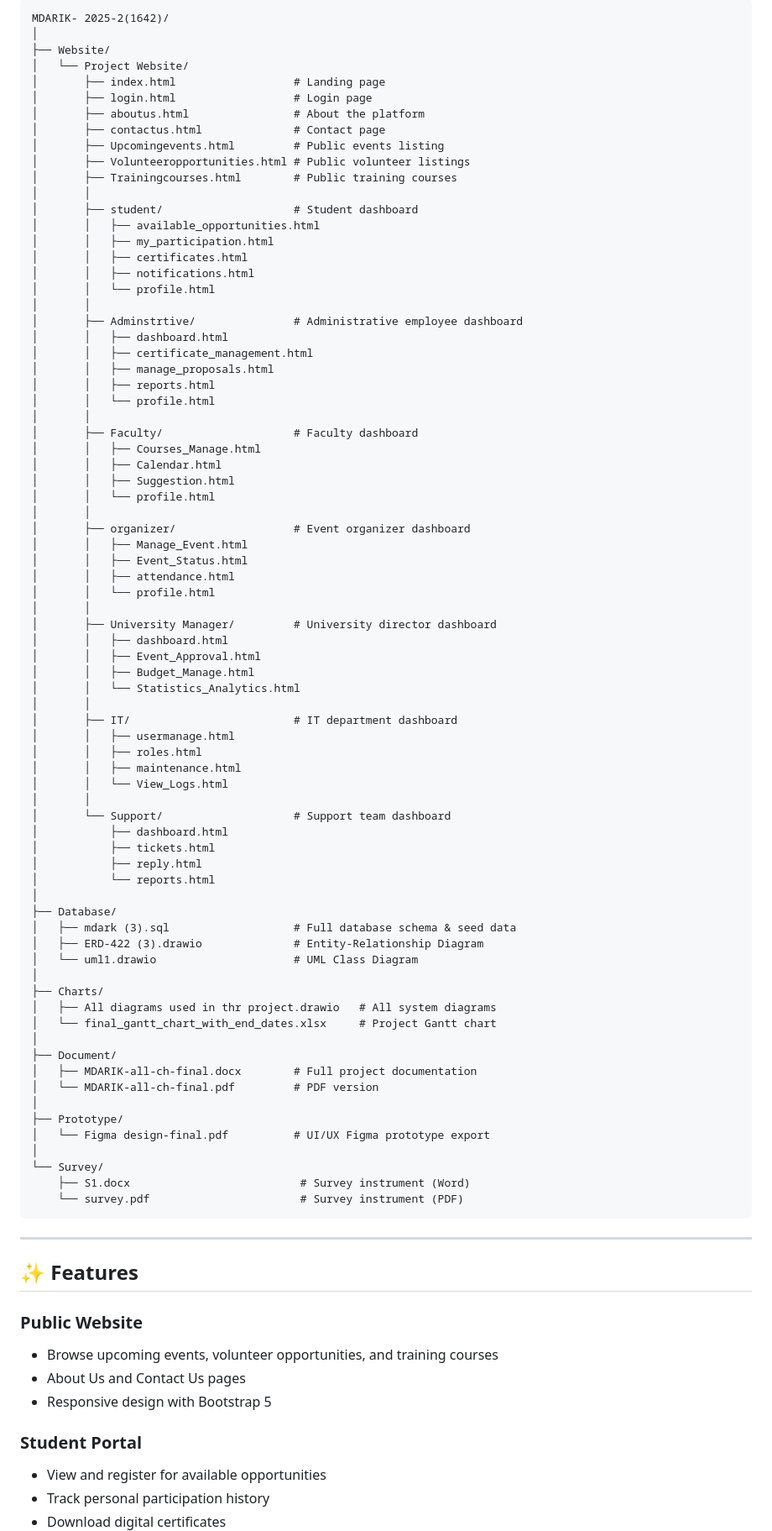
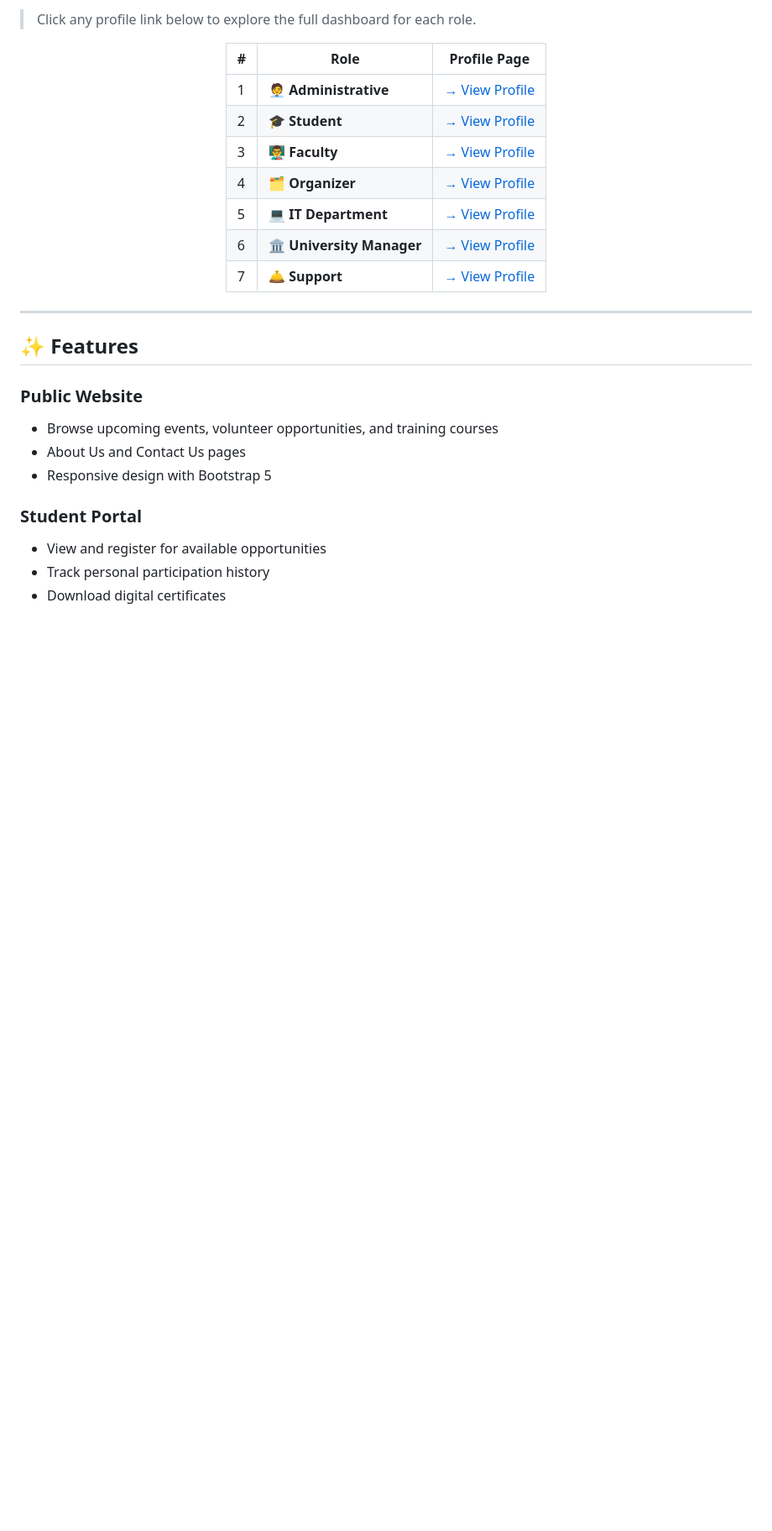
Before and after one commit to Leen-web0/MDARIK-University-Volunteering-Events-Platform, a Markdown page: README.md, the part around one of its changes. Shown at 84% size. Drawn GitHub-style; blank space fills up the shorter version.

````diff
--- a/README.md
+++ b/README.md
@@ -33,78 +32,15 @@ MDARIK is a university-based web platform that connects students, faculty, and c
 
-```
-MDARIK- 2025-2(1642)/
-│
-├── Website/
-│   └── Project Website/
-│       ├── index.html                  # Landing page
-│       ├── login.html                  # Login page
-│       ├── aboutus.html                # About the platform
-│       ├── contactus.html              # Contact page
-│       ├── Upcomingevents.html         # Public events listing
-│       ├── Volunteeropportunities.html # Public volunteer listings
-│       ├── Trainingcourses.html        # Public training courses
-│       │
-│       ├── student/                    # Student dashboard
-│       │   ├── available_opportunities.html
-│       │   ├── my_participation.html
-│       │   ├── certificates.html
-│       │   ├── notifications.html
-│       │   └── profile.html
-│       │
-│       ├── Adminstrtive/               # Administrative employee dashboard
-│       │   ├── dashboard.html
-│       │   ├── certificate_management.html
-│       │   ├── manage_proposals.html
-│       │   ├── reports.html
-│       │   └── profile.html
-│       │
-│       ├── Faculty/                    # Faculty dashboard
-│       │   ├── Courses_Manage.html
-│       │   ├── Calendar.html
-│       │   ├── Suggestion.html
-│       │   └── profile.html
-│       │
-│       ├── organizer/                  # Event organizer dashboard
-│       │   ├── Manage_Event.html
-│       │   ├── Event_Status.html
-│       │   ├── attendance.html
-│       │   └── profile.html
-│       │
-│       ├── University Manager/         # University director dashboard
-│       │   ├── dashboard.html
-│       │   ├── Event_Approval.html
-│       │   ├── Budget_Manage.html
-│       │   └── Statistics_Analytics.html
-│       │
-│       ├── IT/                         # IT department dashboard
-│       │   ├── usermanage.html
-│       │   ├── roles.html
-│       │   ├── maintenance.html
-│       │   └── View_Logs.html
-│       │
-│       └── Support/                    # Support team dashboard
-│           ├── dashboard.html
-│           ├── tickets.html
-│           ├── reply.html
-│           └── reports.html
-│
-├── Database/
-│   ├── mdark (3).sql                   # Full database schema & seed data
-│   ├── ERD-422 (3).drawio              # Entity-Relationship Diagram
-│   └── uml1.drawio                     # UML Class Diagram
-│
-├── Charts/
-│   ├── All diagrams used in thr project.drawio   # All system diagrams
-│   └── final_gantt_chart_with_end_dates.xlsx     # Project Gantt chart
-│
-├── Document/
-│   ├── MDARIK-all-ch-final.docx        # Full project documentation
-│   └── MDARIK-all-ch-final.pdf         # PDF version
-│
-├── Prototype/
-│   └── Figma design-final.pdf          # UI/UX Figma prototype export
-│
-└── Survey/
-    ├── S1.docx                          # Survey instrument (Word)
-    └── survey.pdf                       # Survey instrument (PDF)
-```
+> Click any profile link below to explore the full dashboard for each role.
+
+<div align="center">
+
+| # | Role | Profile Page |
+|---|------|-------------|
+| 1 | 🧑‍💼 **Administrative** | [→ View Profile](https://Leen-web0.github.io/MDARIK-University-Volunteering-Events-Platform/Website/Project%20Website/Adminstrtive/profile.html) |
+| 2 | 🎓 **Student** | [→ View Profile](https://Leen-web0.github.io/MDARIK-University-Volunteering-Events-Platform/Website/Project%20Website/student/profile.html) |
+| 3 | 👨‍🏫 **Faculty** | [→ View Profile](https://Leen-web0.github.io/MDARIK-University-Volunteering-Events-Platform/Website/Project%20Website/Faculty/profile.html) |
+| 4 | 🗂️ **Organizer** | [→ View Profile](https://Leen-web0.github.io/MDARIK-University-Volunteering-Events-Platform/Website/Project%20Website/organizer/profile.html) |
+| 5 | 💻 **IT Department** | [→ View Profile](https://Leen-web0.github.io/MDARIK-University-Volunteering-Events-Platform/Website/Project%20Website/IT/profile.html) |
+| 6 | 🏛️ **University Manager** | [→ View Profile](https://Leen-web0.github.io/MDARIK-University-Volunteering-Events-Platform/Website/Project%20Website/University%20Manager/profile.html) |
+| 7 | 🛎️ **Support** | [→ View Profile](https://Leen-web0.github.io/MDARIK-University-Volunteering-Events-Platform/Website/Project%20Website/Support/profile.html) |
+
````
Also changed, not shown: other parts of README.md (+50 -13 lines).
